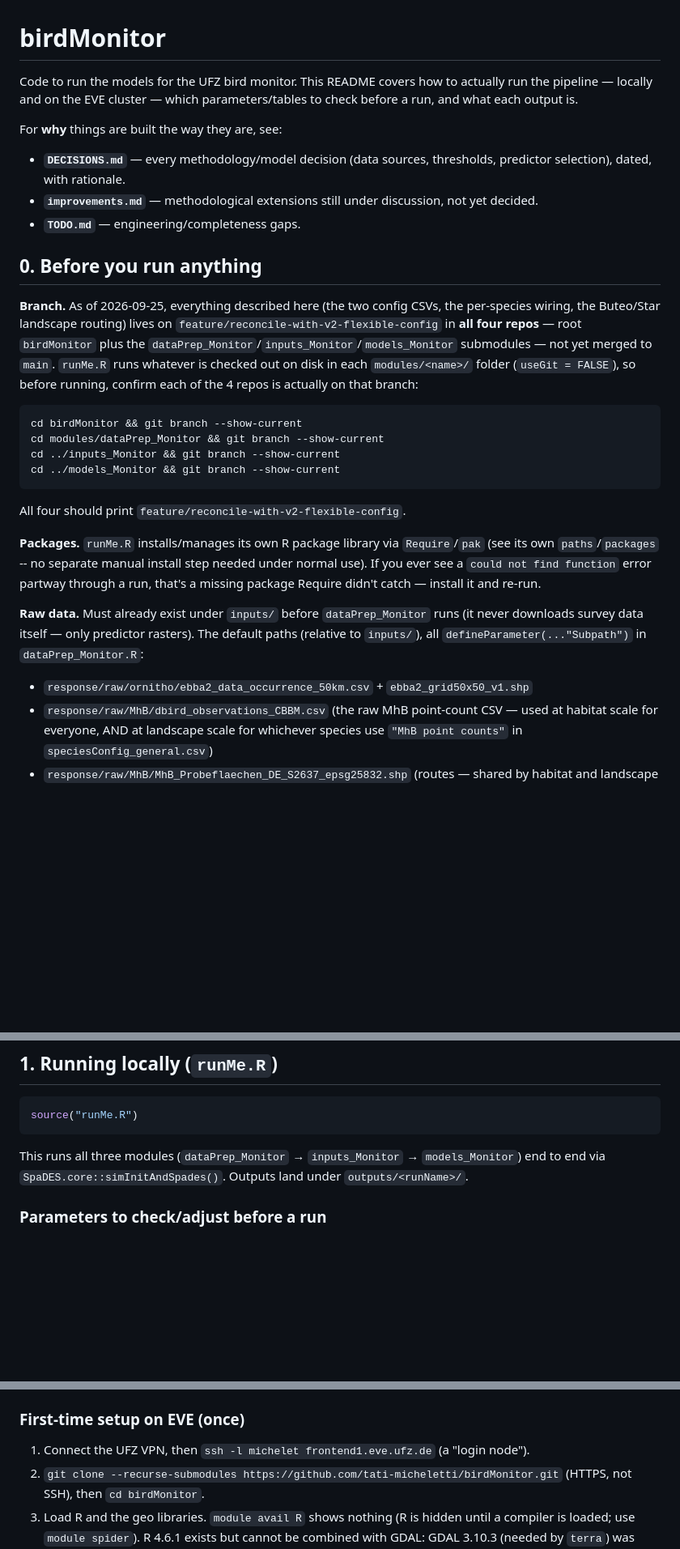
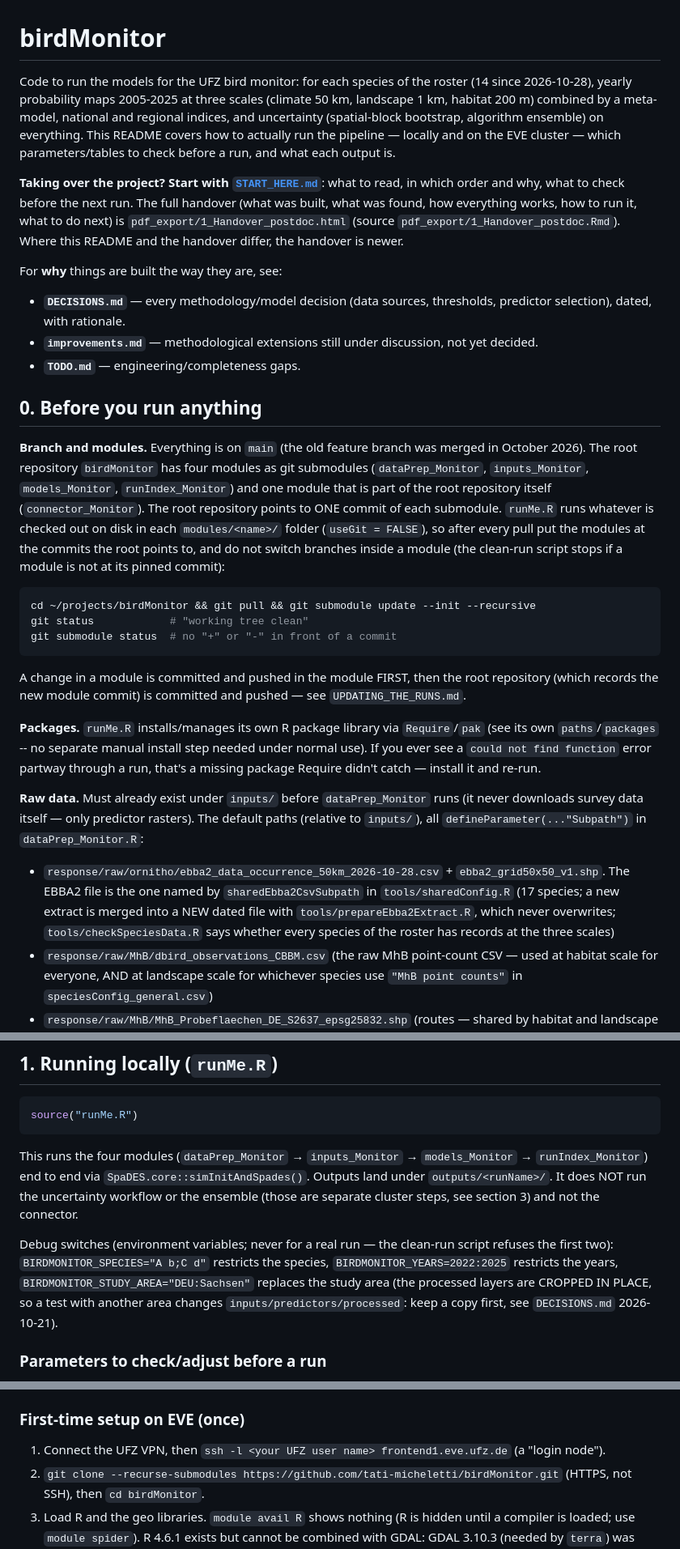
Before and after one commit to tati-micheletti/birdMonitor, a Markdown page: README.md, 3 parts joined by grey strips. Shown at 81% size. Rendered like a GitHub page; blank space fills up the shorter version.

````diff
--- a/README.md
+++ b/README.md
@@ -1,8 +1,17 @@
 # birdMonitor
 
-Code to run the models for the UFZ bird monitor. This README covers how to
-actually run the pipeline — locally and on the EVE cluster —
-which parameters/tables to check before a run, and what each output is.
+Code to run the models for the UFZ bird monitor: for each species of the roster (14 since
+2026-10-28), yearly probability maps 2005-2025 at three scales (climate 50 km, landscape 1 km,
+habitat 200 m) combined by a meta-model, national and regional indices, and uncertainty
+(spatial-block bootstrap, algorithm ensemble) on everything. This README covers how to actually
+run the pipeline — locally and on the EVE cluster — which parameters/tables to check before a
+run, and what each output is.
+
+**Taking over the project? Start with [`START_HERE.md`](START_HERE.md)**: what to read, in which
+order and why, what to check before the next run. The full handover (what was built, what was
+found, how everything works, how to run it, what to do next) is `pdf_export/1_Handover_postdoc.html`
+(source `pdf_export/1_Handover_postdoc.Rmd`). Where this README and the handover differ, the
+handover is newer.
 
 For **why** things are built the way they are, see:
 - **`DECISIONS.md`** — every methodology/model decision (data sources,
@@ -13,20 +22,20 @@ For **why** things are built the way they are, see:
 
 ## 0. Before you run anything
 
-**Branch.** As of 2026-09-25, everything described here (the two config
-CSVs, the per-species wiring, the Buteo/Star landscape routing) lives on
-`feature/reconcile-with-v2-flexible-config` in **all four repos** — root
-`birdMonitor` plus the `dataPrep_Monitor`/`inputs_Monitor`/`models_Monitor`
-submodules — not yet merged to `main`. `runMe.R` runs whatever is checked
-out on disk in each `modules/<name>/` folder (`useGit = FALSE`), so before
-running, confirm each of the 4 repos is actually on that branch:
+**Branch and modules.** Everything is on `main` (the old feature branch was merged in October 2026).
+The root repository `birdMonitor` has four modules as git submodules (`dataPrep_Monitor`,
+`inputs_Monitor`, `models_Monitor`, `runIndex_Monitor`) and one module that is part of the root
+repository itself (`connector_Monitor`). The root repository points to ONE commit of each submodule.
+`runMe.R` runs whatever is checked out on disk in each `modules/<name>/` folder (`useGit = FALSE`),
+so after every pull put the modules at the commits the root points to, and do not switch branches
+inside a module (the clean-run script stops if a module is not at its pinned commit):
 ```bash
-cd birdMonitor && git branch --show-current
-cd modules/dataPrep_Monitor && git branch --show-current
-cd ../inputs_Monitor && git branch --show-current
-cd ../models_Monitor && git branch --show-current
+cd ~/projects/birdMonitor && git pull && git submodule update --init --recursive
+git status            # "working tree clean"
+git submodule status  # no "+" or "-" in front of a commit
 ```
-All four should print `feature/reconcile-with-v2-flexible-config`.
+A change in a module is committed and pushed in the module FIRST, then the root repository (which
+records the new module commit) is committed and pushed — see `UPDATING_THE_RUNS.md`.
 
 **Packages.** `runMe.R` installs/manages its own R package library via
 `Require`/`pak` (see its own `paths`/`packages` -- no separate manual
@@ -38,7 +47,11 @@ didn't catch — install it and re-run.
 runs (it never downloads survey data itself — only predictor rasters). The
 default paths (relative to `inputs/`), all `defineParameter(..."Subpath")`
 in `dataPrep_Monitor.R`:
-- `response/raw/ornitho/ebba2_data_occurrence_50km.csv` + `ebba2_grid50x50_v1.shp`
+- `response/raw/ornitho/ebba2_data_occurrence_50km_2026-10-28.csv` + `ebba2_grid50x50_v1.shp`. The EBBA2
+  file is the one named by `sharedEbba2CsvSubpath` in `tools/sharedConfig.R` (17 species; a new
+  extract is merged into a NEW dated file with `tools/prepareEbba2Extract.R`, which never
+  overwrites; `tools/checkSpeciesData.R` says whether every species of the roster has records at the
+  three scales)
 - `response/raw/MhB/dbird_observations_CBBM.csv` (the raw MhB point-count
   CSV — used at habitat scale for everyone, AND at landscape scale for
   whichever species use `"MhB point counts"` in `speciesConfig_general.csv`)
@@ -54,9 +67,16 @@ in `dataPrep_Monitor.R`:
 ```r
 source("runMe.R")
 ```
-This runs all three modules (`dataPrep_Monitor` → `inputs_Monitor` →
-`models_Monitor`) end to end via `SpaDES.core::simInitAndSpades()`. Outputs
-land under `outputs/<runName>/`.
+This runs the four modules (`dataPrep_Monitor` → `inputs_Monitor` →
+`models_Monitor` → `runIndex_Monitor`) end to end via `SpaDES.core::simInitAndSpades()`. Outputs
+land under `outputs/<runName>/`. It does NOT run the uncertainty workflow or the ensemble (those
+are separate cluster steps, see section 3) and not the connector.
+
+Debug switches (environment variables; never for a real run — the clean-run script refuses the
+first two): `BIRDMONITOR_SPECIES="A b;C d"` restricts the species, `BIRDMONITOR_YEARS=2022:2025`
+restricts the years, `BIRDMONITOR_STUDY_AREA="DEU:Sachsen"` replaces the study area (the processed
+layers are CROPPED IN PLACE, so a test with another area changes `inputs/predictors/processed`:
+keep a copy first, see `DECISIONS.md` 2026-10-21).
 
 ### Parameters to check/adjust before a run
 
@@ -200,7 +237,7 @@ BIRDMONITOR_RUNNAME=test4 \
 
 ### First-time setup on EVE (once)
 
-1. Connect the UFZ VPN, then `ssh -l michelet frontend1.eve.ufz.de` (a "login node").
+1. Connect the UFZ VPN, then `ssh -l <your UFZ user name> frontend1.eve.ufz.de` (a "login node").
 2. `git clone --recurse-submodules https://github.com/tati-micheletti/birdMonitor.git`
    (HTTPS, not SSH), then `cd birdMonitor`.
 3. Load R and the geo libraries. `module avail R` shows nothing (R is hidden until a
````
Also changed, not shown: other parts of README.md (+55 -9 lines), START_HERE.md (added, +55 -0 lines).
